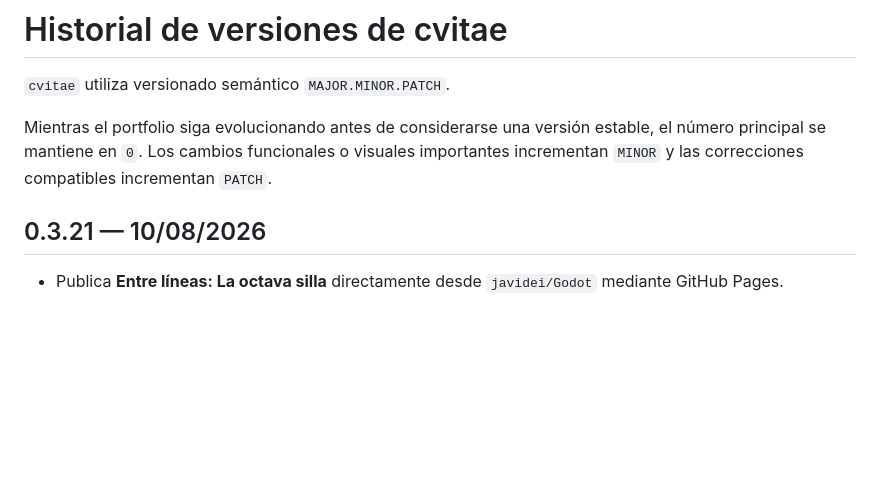
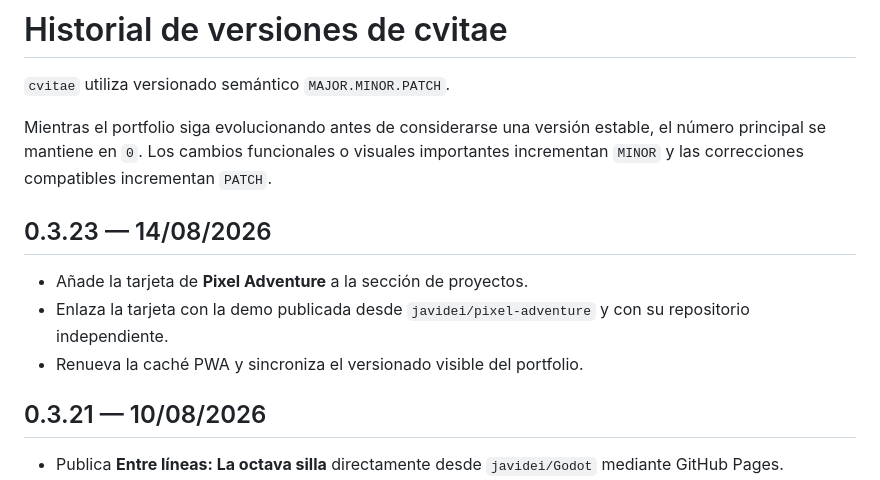
Before and after one commit to javidei/cvitae, a Markdown page: CHANGELOG.md, the part around the change. Drawn GitHub-style; blank space fills up the shorter version.

Commit message:
docs: registrar Pixel Adventure en cvitae

```diff
--- a/CHANGELOG.md
+++ b/CHANGELOG.md
@@ -3,6 +3,12 @@
 `cvitae` utiliza versionado semántico `MAJOR.MINOR.PATCH`.
 
 Mientras el portfolio siga evolucionando antes de considerarse una versión estable, el número principal se mantiene en `0`. Los cambios funcionales o visuales importantes incrementan `MINOR` y las correcciones compatibles incrementan `PATCH`.
+
+## 0.3.23 — 14/08/2026
+
+- Añade la tarjeta de **Pixel Adventure** a la sección de proyectos.
+- Enlaza la tarjeta con la demo publicada desde `javidei/pixel-adventure` y con su repositorio independiente.
+- Renueva la caché PWA y sincroniza el versionado visible del portfolio.
 
 ## 0.3.21 — 10/08/2026
 
```
